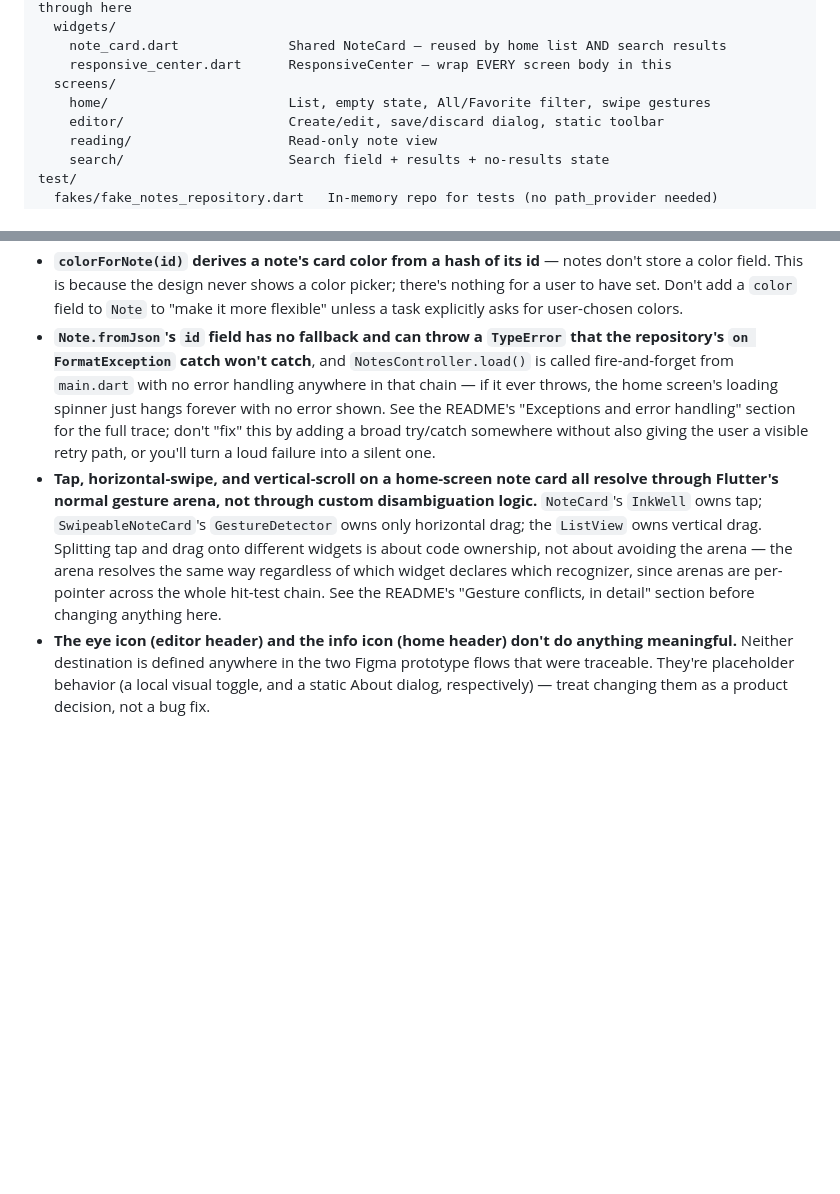
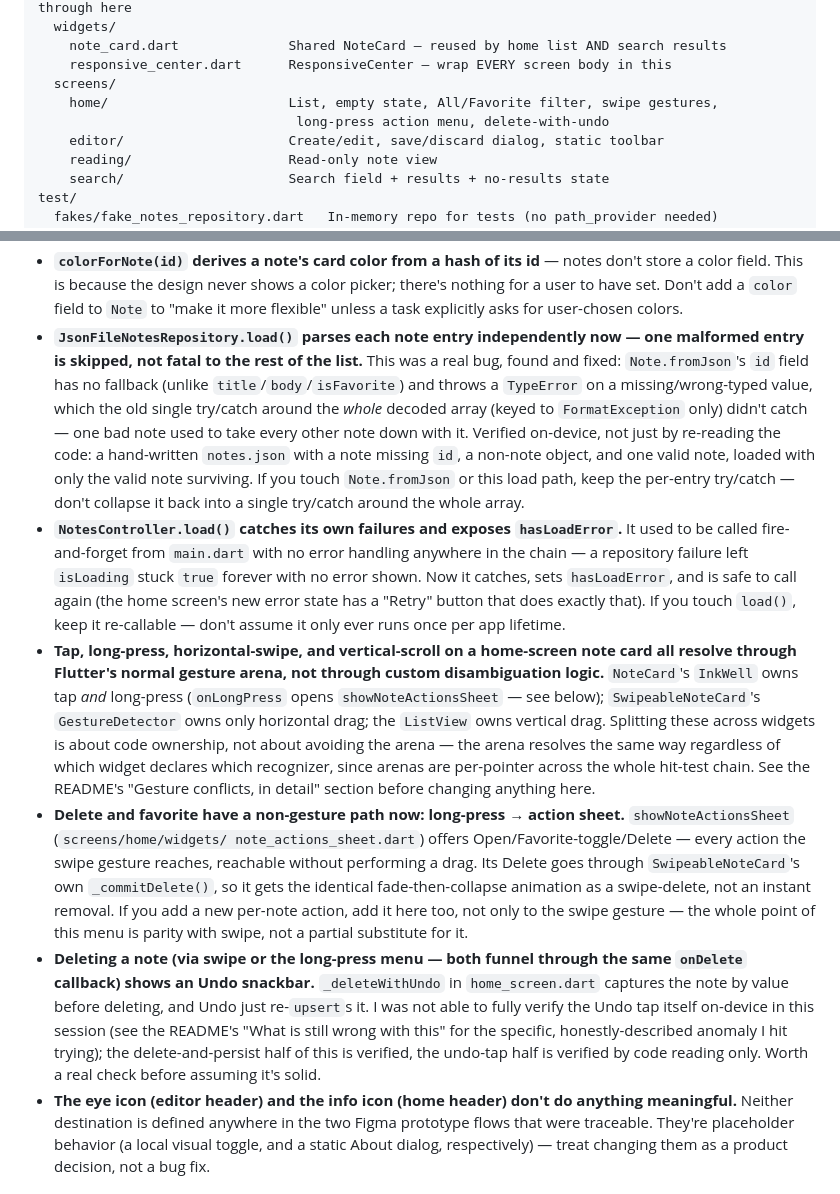
Before and after one commit to araqelyankaren99/task_application, a Markdown page: AI/context.md, 2 parts joined by grey strips. Rendered like a GitHub page; blank space fills up the shorter version.

```diff
--- a/AI/context.md
+++ b/AI/context.md
@@ -30,7 +30,8 @@ lib/
     note_card.dart              Shared NoteCard — reused by home list AND search results
     responsive_center.dart      ResponsiveCenter — wrap EVERY screen body in this
   screens/
-    home/                       List, empty state, All/Favorite filter, swipe gestures
+    home/                       List, empty state, All/Favorite filter, swipe gestures,
+                                 long-press action menu, delete-with-undo
     editor/                     Create/edit, save/discard dialog, static toolbar
     reading/                    Read-only note view
     search/                     Search field + results + no-results state
@@ -126,25 +127,55 @@ listening to `NotesScope.of(context)`. No screen ever touches
   shows a color picker; there's nothing for a user to have set. Don't add
   a `color` field to `Note` to "make it more flexible" unless a task
   explicitly asks for user-chosen colors.
-- **`Note.fromJson`'s `id` field has no fallback and can throw a
-  `TypeError` that the repository's `on FormatException` catch won't
-  catch**, and `NotesController.load()` is called fire-and-forget from
-  `main.dart` with no error handling anywhere in that chain — if it ever
-  throws, the home screen's loading spinner just hangs forever with no
-  error shown. See the README's "Exceptions and error handling" section
-  for the full trace; don't "fix" this by adding a broad try/catch
-  somewhere without also giving the user a visible retry path, or you'll
-  turn a loud failure into a silent one.
-- **Tap, horizontal-swipe, and vertical-scroll on a home-screen note card
-  all resolve through Flutter's normal gesture arena, not through custom
-  disambiguation logic.** `NoteCard`'s `InkWell` owns tap;
-  `SwipeableNoteCard`'s `GestureDetector` owns only horizontal drag; the
-  `ListView` owns vertical drag. Splitting tap and drag onto different
-  widgets is about code ownership, not about avoiding the arena — the
-  arena resolves the same way regardless of which widget declares which
-  recognizer, since arenas are per-pointer across the whole hit-test
-  chain. See the README's "Gesture conflicts, in detail" section before
-  changing anything here.
+- **`JsonFileNotesRepository.load()` parses each note entry independently
+  now — one malformed entry is skipped, not fatal to the rest of the
+  list.** This was a real bug, found and fixed: `Note.fromJson`'s `id`
+  field has no fallback (unlike `title`/`body`/`isFavorite`) and throws a
+  `TypeError` on a missing/wrong-typed value, which the old single
+  try/catch around the *whole* decoded array (keyed to `FormatException`
+  only) didn't catch — one bad note used to take every other note down
+  with it. Verified on-device, not just by re-reading the code: a
+  hand-written `notes.json` with a note missing `id`, a non-note object,
+  and one valid note, loaded with only the valid note surviving. If you
+  touch `Note.fromJson` or this load path, keep the per-entry try/catch —
+  don't collapse it back into a single try/catch around the whole array.
+- **`NotesController.load()` catches its own failures and exposes
+  `hasLoadError`.** It used to be called fire-and-forget from
+  `main.dart` with no error handling anywhere in the chain — a
+  repository failure left `isLoading` stuck `true` forever with no error
+  shown. Now it catches, sets `hasLoadError`, and is safe to call again
+  (the home screen's new error state has a "Retry" button that does
+  exactly that). If you touch `load()`, keep it re-callable — don't
+  assume it only ever runs once per app lifetime.
+- **Tap, long-press, horizontal-swipe, and vertical-scroll on a
+  home-screen note card all resolve through Flutter's normal gesture
+  arena, not through custom disambiguation logic.** `NoteCard`'s
+  `InkWell` owns tap *and* long-press (`onLongPress` opens
+  `showNoteActionsSheet` — see below); `SwipeableNoteCard`'s
+  `GestureDetector` owns only horizontal drag; the `ListView` owns
+  vertical drag. Splitting these across widgets is about code ownership,
+  not about avoiding the arena — the arena resolves the same way
+  regardless of which widget declares which recognizer, since arenas are
+  per-pointer across the whole hit-test chain. See the README's "Gesture
+  conflicts, in detail" section before changing anything here.
+- **Delete and favorite have a non-gesture path now: long-press → action
+  sheet.** `showNoteActionsSheet` (`screens/home/widgets/
+  note_actions_sheet.dart`) offers Open/Favorite-toggle/Delete — every
+  action the swipe gesture reaches, reachable without performing a drag.
+  Its Delete goes through `SwipeableNoteCard`'s own `_commitDelete()`, so
+  it gets the identical fade-then-collapse animation as a swipe-delete,
+  not an instant removal. If you add a new per-note action, add it here
+  too, not only to the swipe gesture — the whole point of this menu is
+  parity with swipe, not a partial substitute for it.
+- **Deleting a note (via swipe or the long-press menu — both funnel
+  through the same `onDelete` callback) shows an Undo snackbar.**
+  `_deleteWithUndo` in `home_screen.dart` captures the note by value
+  before deleting, and Undo just re-`upsert`s it. I was not able to fully
+  verify the Undo tap itself on-device in this session (see the README's
+  "What is still wrong with this" for the specific, honestly-described
+  anomaly I hit trying); the delete-and-persist half of this is verified,
+  the undo-tap half is verified by code reading only. Worth a real check
+  before assuming it's solid.
 - **The eye icon (editor header) and the info icon (home header) don't do
   anything meaningful.** Neither destination is defined anywhere in the
   two Figma prototype flows that were traceable. They're placeholder
```
Also changed, not shown: README.md (+125 -71 lines).
